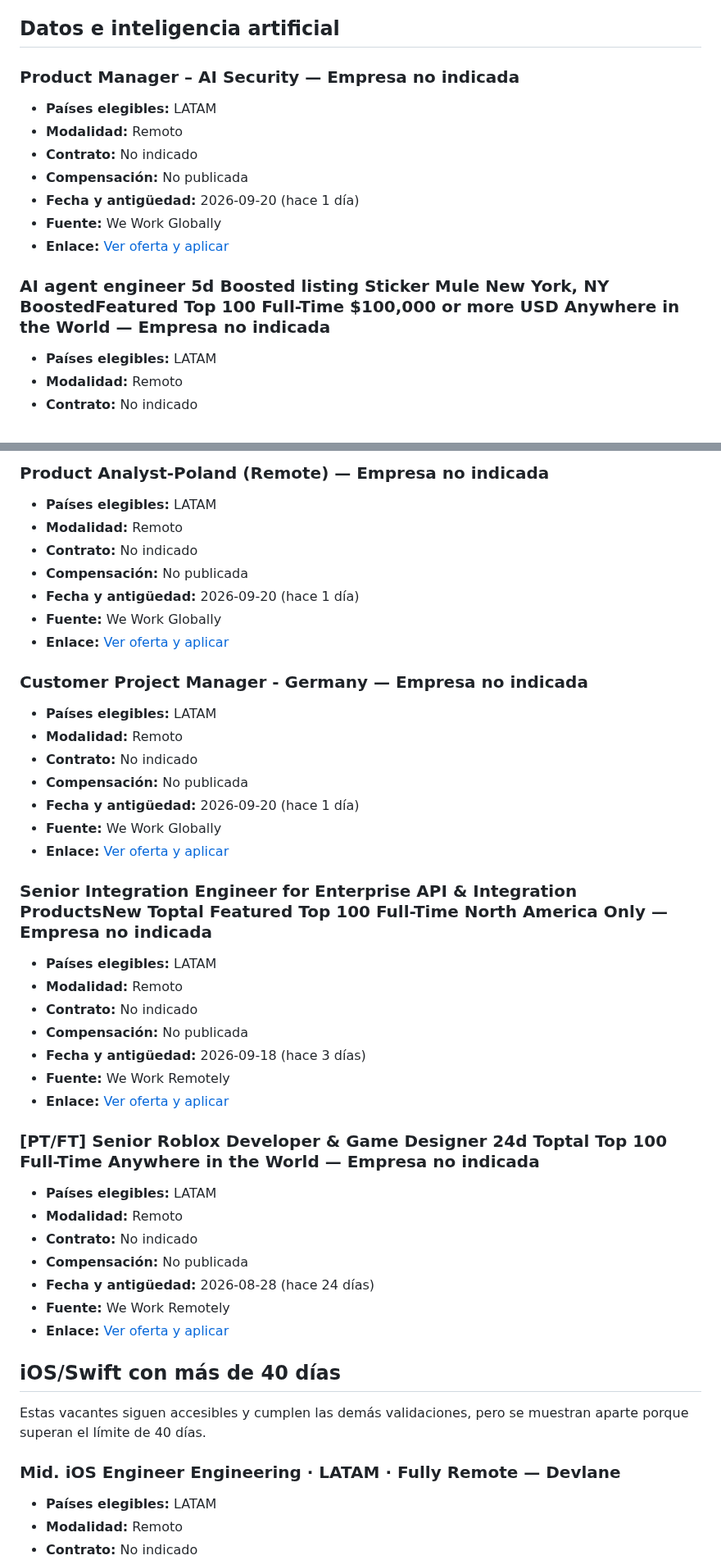
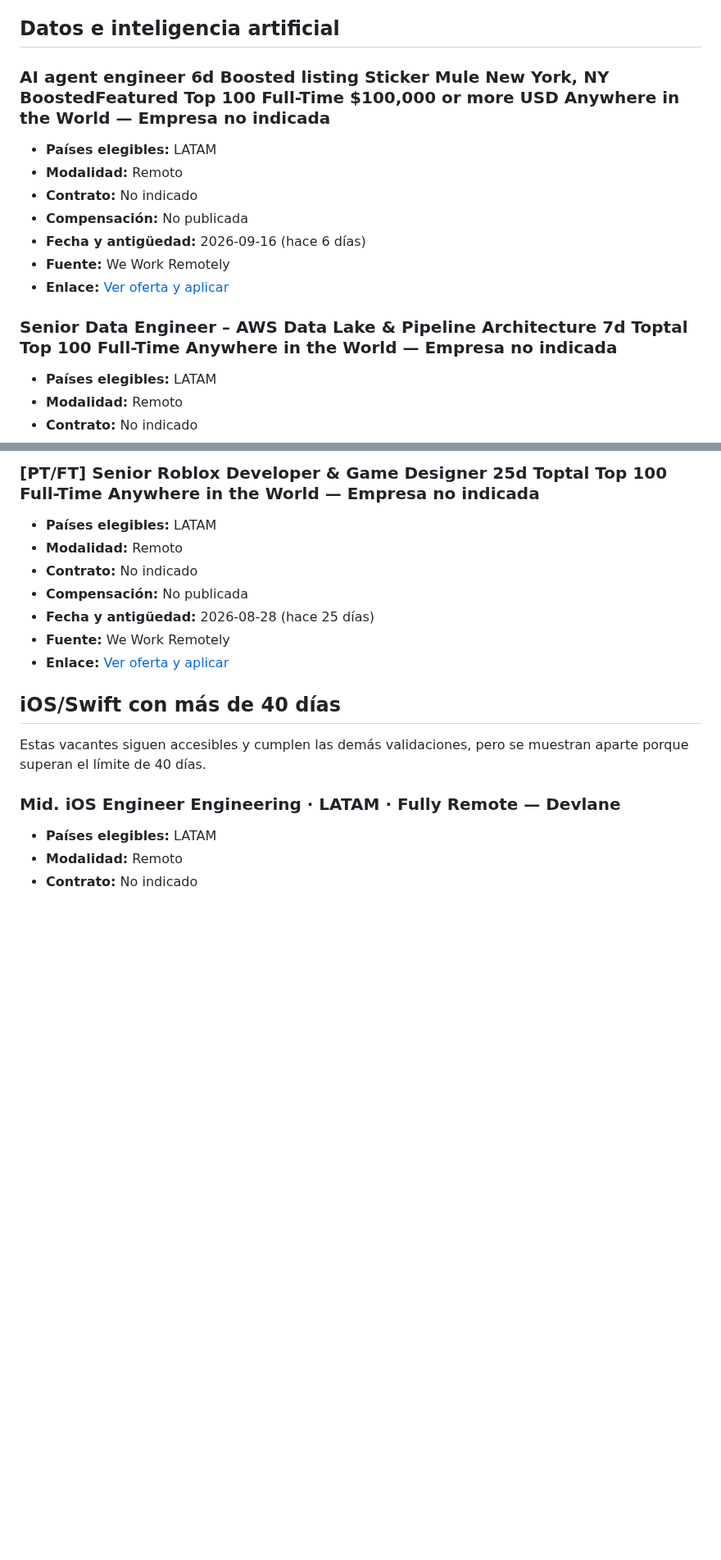
Before and after one commit to cookiemedal/latam-tech-jobs, a Markdown page: README.md, 2 parts joined by grey strips. Shown at 82% size. Drawn GitHub-style; blank space fills up the shorter version.

Commit message:
Update LATAM remote jobs 2026-09-22

```diff
--- a/README.md
+++ b/README.md
@@ -277,17 +277,17 @@ Fuentes consultadas: Get on Board, LATOjobs, GringoJobs, workLATAM, We Work Remo
 
 ## Datos e inteligencia artificial
 
-### Product Manager – AI Security — Empresa no indicada
+### AI agent engineer 6d Boosted listing Sticker Mule New York, NY BoostedFeatured Top 100 Full-Time $100,000 or more USD Anywhere in the World — Empresa no indicada
 
 - **Países elegibles:** LATAM
 - **Modalidad:** Remoto
 - **Contrato:** No indicado
 - **Compensación:** No publicada
-- **Fecha y antigüedad:** 2026-09-20 (hace 1 día)
-- **Fuente:** We Work Globally
-- **Enlace:** [Ver oferta y aplicar](https://weworkglobally.com/jobs/product-manager-ai-security-181346)
+- **Fecha y antigüedad:** 2026-09-16 (hace 6 días)
+- **Fuente:** We Work Remotely
+- **Enlace:** [Ver oferta y aplicar](https://weworkremotely.com/remote-jobs/sticker-mule-ai-agent-engineer)
 
-### AI agent engineer 5d Boosted listing Sticker Mule New York, NY BoostedFeatured Top 100 Full-Time $100,000 or more USD Anywhere in the World — Empresa no indicada
+### Senior Data Engineer – AWS Data Lake & Pipeline Architecture 7d Toptal Top 100 Full-Time Anywhere in the World — Empresa no indicada
 
 - **Países elegibles:** LATAM
 - **Modalidad:** Remoto
@@ -369,41 +357,11 @@ No se encontraron ofertas activas verificadas.
 
-### Product Analyst-Poland (Remote) — Empresa no indicada
+### [PT/FT] Senior Roblox Developer & Game Designer 25d Toptal Top 100 Full-Time Anywhere in the World — Empresa no indicada
 
 - **Países elegibles:** LATAM
 - **Modalidad:** Remoto
 - **Contrato:** No indicado
 - **Compensación:** No publicada
-- **Fecha y antigüedad:** 2026-09-20 (hace 1 día)
-- **Fuente:** We Work Globally
-- **Enlace:** [Ver oferta y aplicar](https://weworkglobally.com/jobs/product-analyst-poland-remote-181551)
-
-### Customer Project Manager - Germany — Empresa no indicada
-
-- **Países elegibles:** LATAM
-- **Modalidad:** Remoto
-- **Contrato:** No indicado
-- **Compensación:** No publicada
-- **Fecha y antigüedad:** 2026-09-20 (hace 1 día)
-- **Fuente:** We Work Globally
-- **Enlace:** [Ver oferta y aplicar](https://weworkglobally.com/jobs/customer-project-manager-germany-181360)
-
-### Senior Integration Engineer for Enterprise API & Integration ProductsNew Toptal Featured Top 100 Full-Time North America Only — Empresa no indicada
-
-- **Países elegibles:** LATAM
-- **Modalidad:** Remoto
-- **Contrato:** No indicado
-- **Compensación:** No publicada
-- **Fecha y antigüedad:** 2026-09-18 (hace 3 días)
-- **Fuente:** We Work Remotely
-- **Enlace:** [Ver oferta y aplicar](https://weworkremotely.com/remote-jobs/toptal-senior-integration-engineer-for-enterprise-api-integration-products)
-
-### [PT/FT] Senior Roblox Developer & Game Designer 24d Toptal Top 100 Full-Time Anywhere in the World — Empresa no indicada
-
-- **Países elegibles:** LATAM
-- **Modalidad:** Remoto
-- **Contrato:** No indicado
-- **Compensación:** No publicada
-- **Fecha y antigüedad:** 2026-08-28 (hace 24 días)
+- **Fecha y antigüedad:** 2026-08-28 (hace 25 días)
 - **Fuente:** We Work Remotely
 - **Enlace:** [Ver oferta y aplicar](https://weworkremotely.com/remote-jobs/toptal-pt-ft-senior-roblox-developer-game-designer)
 
```
Also changed, not shown: other parts of README.md (+91 -103 lines).
